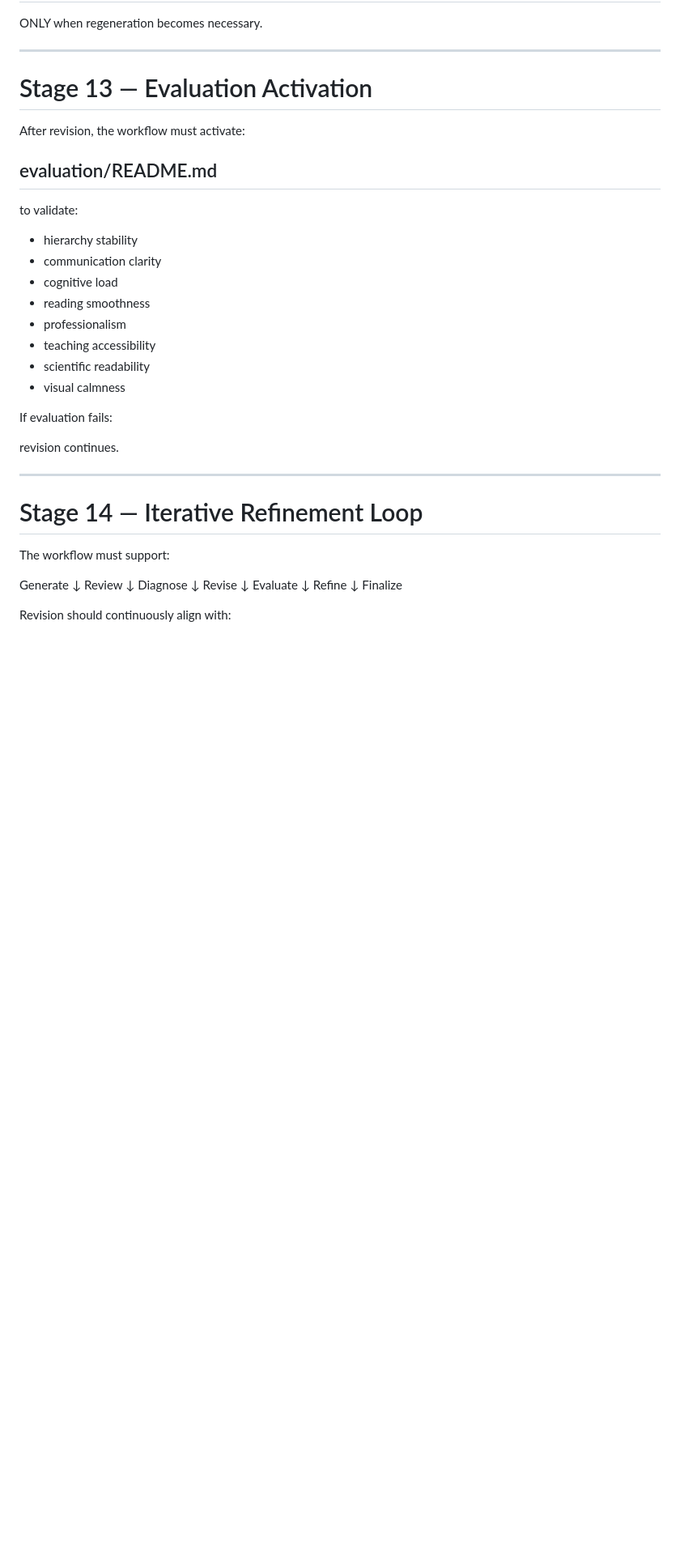
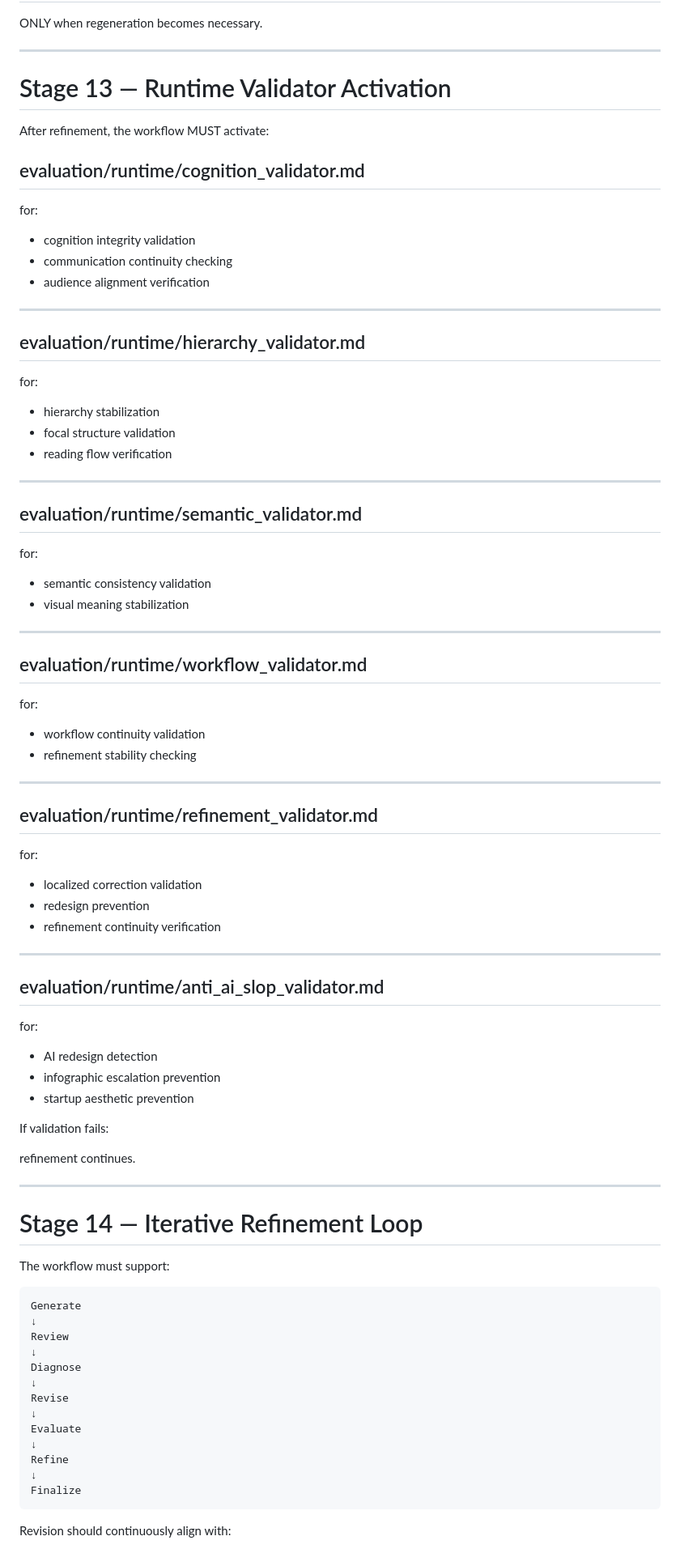
Before and after one commit to sfyqiu/ppt-cognitive-design-skill-clean, a Markdown page: workflows/revision_workflow.md, the part around one of its changes. Shown at 81% size. GitHub-like rendering; blank space fills up the shorter version.

````diff
--- a/workflows/revision_workflow.md
+++ b/workflows/revision_workflow.md
@@ -576,27 +669,70 @@ ONLY when regeneration becomes necessary.
 
 ---
 
-# Stage 13 — Evaluation Activation
+# Stage 13 — Runtime Validator Activation
 
-After revision,
-the workflow must activate:
+After refinement,
+the workflow MUST activate:
 
-## evaluation/README.md
+## evaluation/runtime/cognition_validator.md
 
-to validate:
+for:
 
-- hierarchy stability
-- communication clarity
-- cognitive load
-- reading smoothness
-- professionalism
-- teaching accessibility
-- scientific readability
-- visual calmness
+- cognition integrity validation
+- communication continuity checking
+- audience alignment verification
 
-If evaluation fails:
+---
 
-revision continues.
+## evaluation/runtime/hierarchy_validator.md
+
+for:
+
+- hierarchy stabilization
+- focal structure validation
+- reading flow verification
+
+---
+
+## evaluation/runtime/semantic_validator.md
+
+for:
+
+- semantic consistency validation
+- visual meaning stabilization
+
+---
+
+## evaluation/runtime/workflow_validator.md
+
+for:
+
+- workflow continuity validation
+- refinement stability checking
+
+---
+
+## evaluation/runtime/refinement_validator.md
+
+for:
+
+- localized correction validation
+- redesign prevention
+- refinement continuity verification
+
+---
+
+## evaluation/runtime/anti_ai_slop_validator.md
+
+for:
+
+- AI redesign detection
+- infographic escalation prevention
+- startup aesthetic prevention
+
+If validation fails:
+
+refinement continues.
 
 ---
 
@@ -604,6 +740,7 @@ revision continues.
 
 The workflow must support:
 
+```text
 Generate
 ↓
 Review
@@ -617,6 +754,7 @@ Evaluate
 Refine
 ↓
 Finalize
+```
 
 Revision should continuously align with:
 
````
Also changed, not shown: other parts of workflows/revision_workflow.md (+178 -26 lines).
